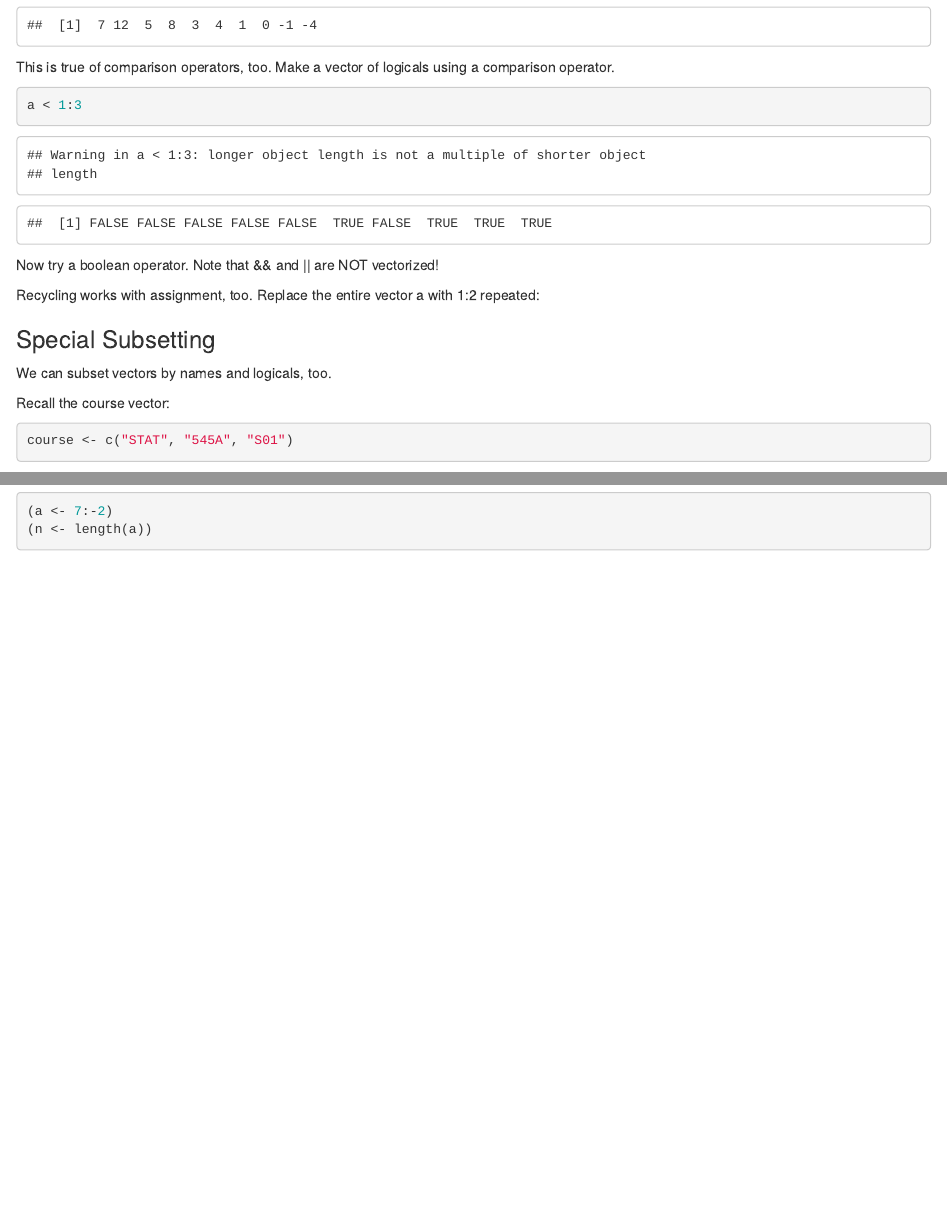
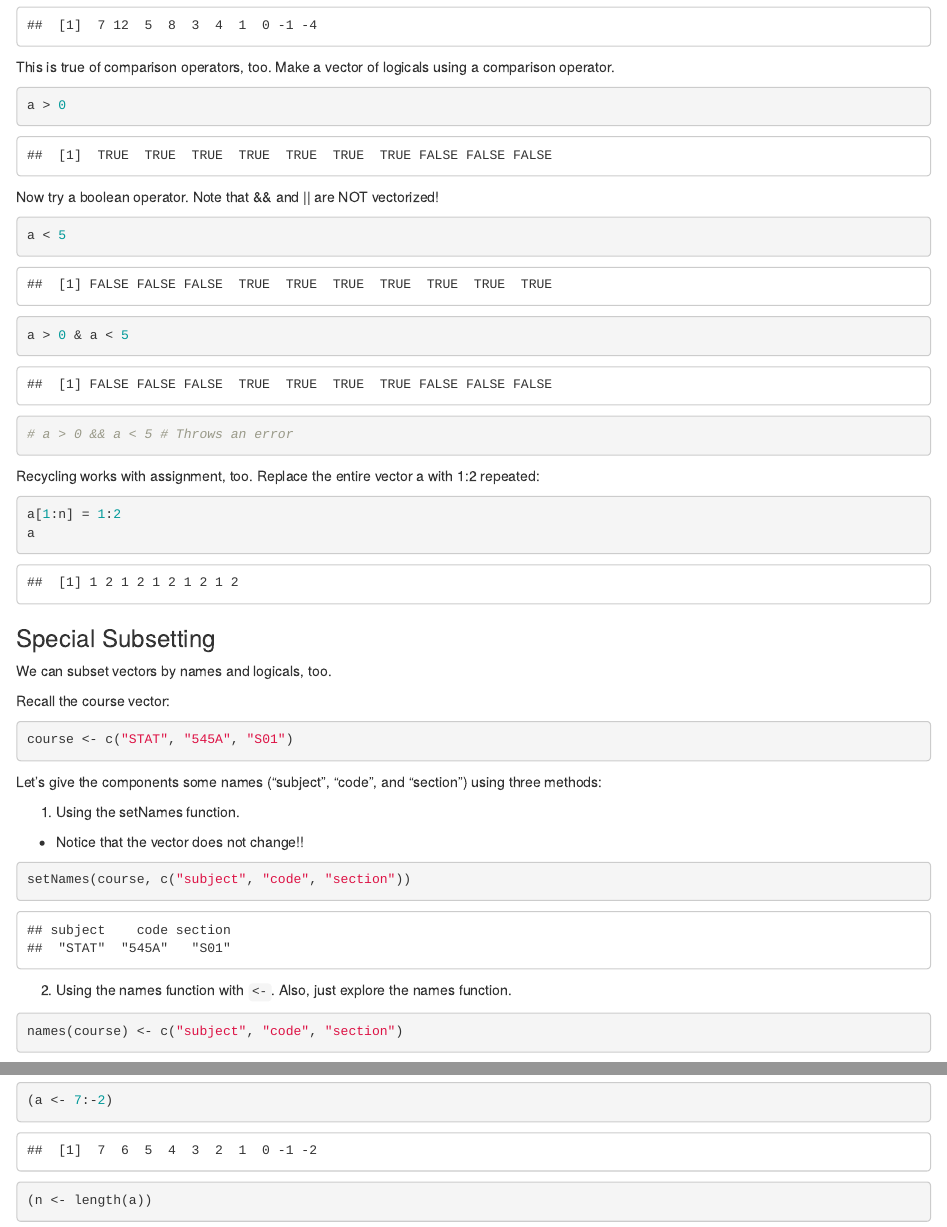
Before and after one commit to glenn-mcguinness/STAT545_participation, an R Markdown document (cm011/cm011-exercise.Rmd): the page in a window 1100 px wide, from 5090 px down, and a second part further down, joined at a grey line. Rendered offline with R 4.5, knitr and Pandoc, with nearby package versions.

Commit message:
Finished cm011

````diff
--- a/cm011/cm011-exercise.Rmd
+++ b/cm011/cm011-exercise.Rmd
@@ -146,21 +146,24 @@ a * 1:2
 This is true of comparison operators, too. Make a vector of logicals using a comparison operator.
 
 ```{r}
-a < 1:3
+a > 0
 ```
 
 
 Now try a boolean operator. Note that && and || are NOT vectorized!
 
 ```{r}
-
+a < 5
+a > 0 & a < 5
+# a > 0 && a < 5 # Throws an error
 ```
 
 
 Recycling works with assignment, too. Replace the entire vector a with 1:2 repeated:
 
 ```{r}
-
+a[1:n] = 1:2
+a
 ```
 
 
@@ -180,14 +183,14 @@ Let's give the components some names ("subject", "code", and "section") using th
 - Notice that the vector does not change!!
 
 ```{r}
-
+setNames(course, c("subject", "code", "section"))
 ```
 
 
 2. Using the names function with `<-`. Also, just explore the names function.
 
 ```{r}
-
+names(course) <- c("subject", "code", "section")
 ```
 
 3. Re-constructing the vector, specifying names within `c()`.
````
Also changed, not shown: cm011/cm011-exercise.nb.html, cm011/cm011-exercise.Rmd (14 more changed lines).
